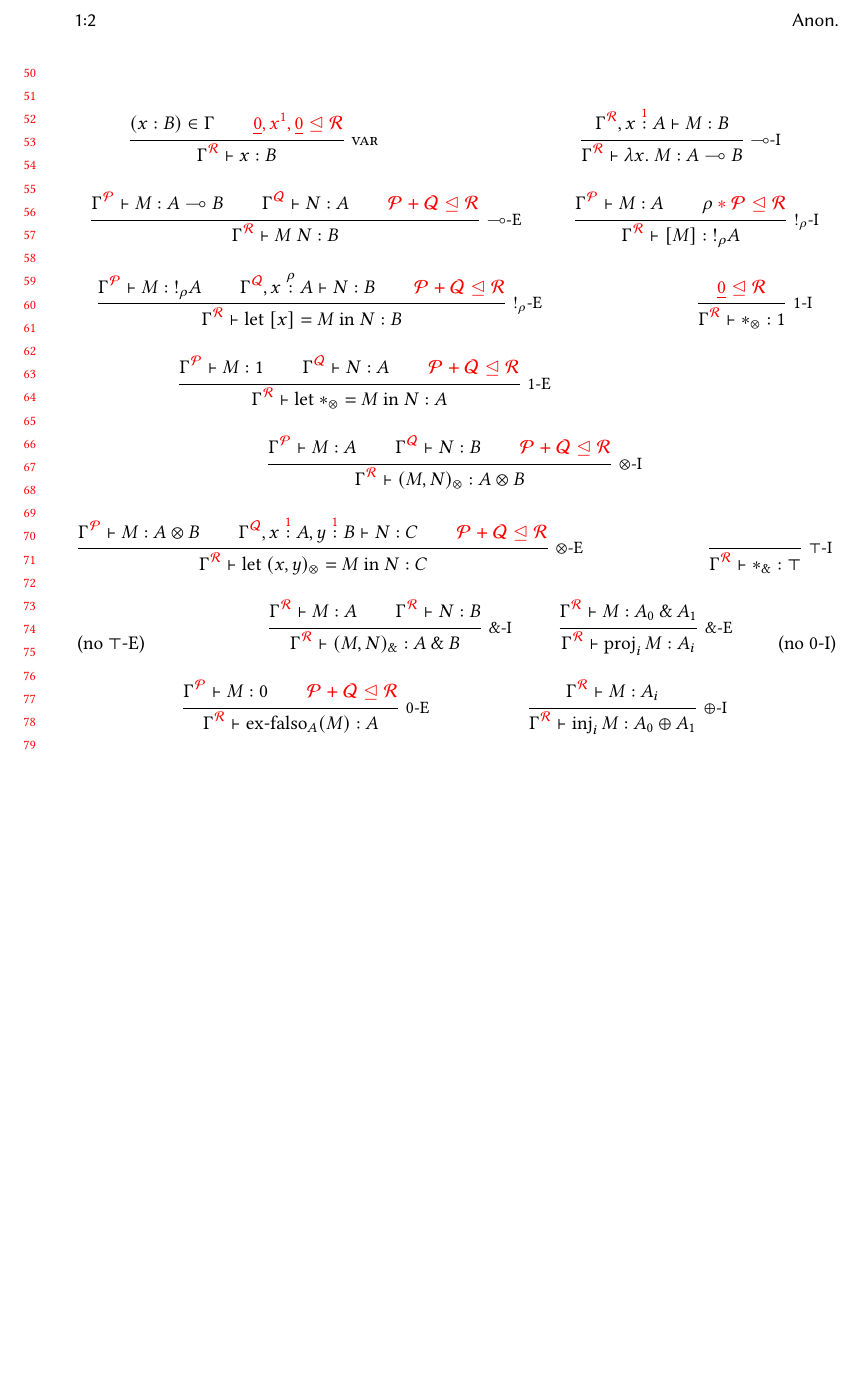
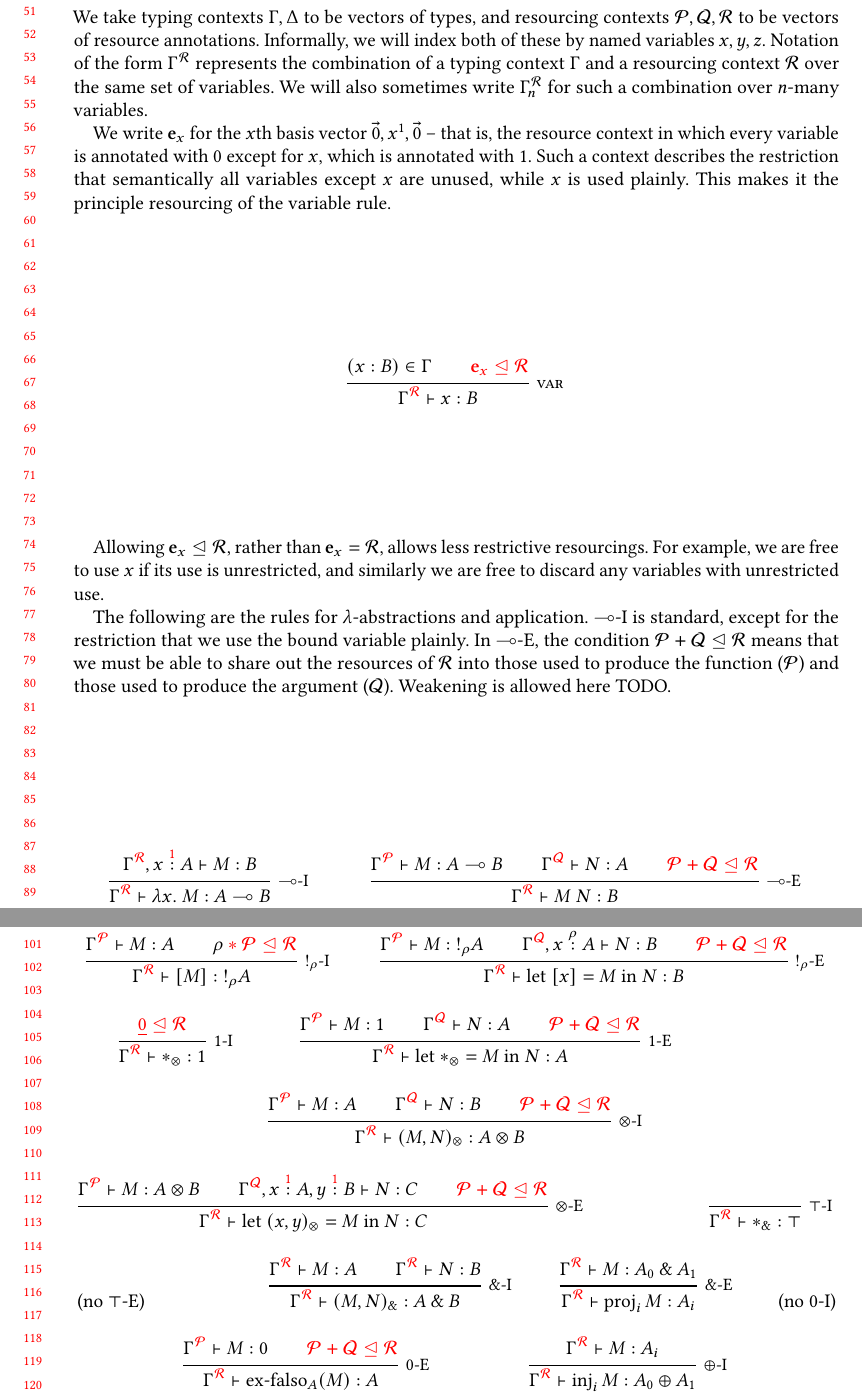
Before and after one commit to laMudri/quantitative, a LaTeX paper (tex/paper/quantitative.tex, which reads tex/macros.tex, tex/paper/syntax.tex): part of page 2 of 3 before the commit and two parts of pages 2 and 3 of 4 after it, the two joined at a grey line, cut at the place of the change, the shorter picture padded with empty space. Compiled offline with pdfLaTeX.

Commit message:
more writing

```diff
--- a/tex/macros.tex
+++ b/tex/macros.tex
@@ -77,4 +77,9 @@
 \newcommand{\subrctx}[2]{\rescomment{{#1} \subres {#2}}}
 
 
-\newcommand{\eqncols}{r@{\hspace{0.3em}}c@{\hspace{0.3em}}}
+\newenvironment{eqns}{\begin{array}{r@{\hspace{0.3em}}c@{\hspace{0.3em}}l}}{\end{array}}
+
+
+\newcommand{\mat}[1]{\mathbf{#1}}
+\newcommand{\vct}[1]{\mathbf{#1}}
+\newcommand{\basis}[1]{\vct e_{#1}}
--- a/tex/paper/quantitative.tex
+++ b/tex/paper/quantitative.tex
@@ -71,6 +71,7 @@
 \input{../macros.tex}
 
 \newtheorem{example}{Example}
+\newtheorem{definition}{Definition}
 
 \begin{document}
 
--- a/tex/paper/syntax.tex
+++ b/tex/paper/syntax.tex
@@ -87,18 +98,47 @@ monotonic with respect to $\subres$.
 
 \subsection{Typing \& resourcing}
 
-Figure ??? shows our typing and resourcing system.
-(Explain notation)
+We take typing contexts $\Gamma, \Delta$ to be vectors of types, and resourcing
+contexts $\mathcal P, \mathcal Q, \mathcal R$ to be vectors of resource
+annotations.
+Informally, we will index both of these by named variables $x, y, z$.
+Notation of the form $\Gamma^{\mathcal R}$ represents the combination of a
+typing context $\Gamma$ and a resourcing context $\mathcal R$ over the same set
+of variables.
+We will also sometimes write $\Gamma_n^{\mathcal R}$ for such a combination over
+$n$-many variables.
+% FIXME: ^ maybe later
+
+We write $\basis x$ for the $x$th basis vector $\vec 0, x^1, \vec 0$ -- that is,
+the resource context in which every variable is annotated with $0$ except for
+$x$, which is annotated with $1$.
+Such a context describes the restriction that semantically all variables except
+$x$ are unused, while $x$ is used plainly.
+This makes it the principle resourcing of the variable rule.
+
+\[
+\inferrule*[right=var]
+{(x : B) \in \Gamma
+  \\ \subrctx{\basis x}{\mathcal R}
+}
+{\ctx{\Gamma}{\mathcal R} \vdash x : B}
+\]
+
+Allowing $\basis x \subres \mathcal R$, rather than $\basis x = \mathcal R$,
+allows less restrictive resourcings.
+For example, we are free to use $x$ if its use is unrestricted, and similarly we
+are free to discard any variables with unrestricted use.
+
+The following are the rules for $\lambda$-abstractions and application.
+$\multimap$-I is standard, except for the restriction that we use the bound
+variable plainly.
+In $\multimap$-E, the condition $\mathcal P + \mathcal Q \subres \mathcal R$
+means that we must be able to share out the resources of $\mathcal R$ into
+those used to produce the function ($\mathcal P$) and those used to produce the
+argument ($\mathcal Q$).
+Weakening is allowed here TODO.
 
 \begin{mathpar}
-  \inferrule*[right=var]
-  {(x : B) \in \Gamma
-    \\ \subrctx{\underline 0, x^1, \underline 0}{\mathcal R}
-  }
-  {\ctx{\Gamma}{\mathcal R} \vdash x : B}
-
-  \and
-
   \inferrule*[right=$\multimap$-I]
   {\ctx{\Gamma}{\mathcal R}, \ctxvar{x}{A}{1} \vdash M : B}
   {\ctx{\Gamma}{\mathcal R} \vdash \lam{x}{M} : \fun{A}{B}}
@@ -109,4 +149,5 @@ Figure ??? shows our typing and resourcing system.
     \\ \subrctx{\mathcal P + \mathcal Q}{\mathcal R}
   }
   {\ctx{\Gamma}{\mathcal R} \vdash \app{M}{N} : B}
+\end{mathpar}
 
@@ -186,8 +230,7 @@ Figure ??? shows our typing and resourcing system.
   \and
   \inferrule*[right=$\oplus$-E]
   {\ctx{\Gamma}{\mathcal P} \vdash M : \sumT{A}{B}
-    \\ \ctx{\Gamma}{\mathcal Q}, \ctxvar{x}{A}{1} \vdash N : C
-    \\ \ctx{\Gamma}{\mathcal Q}, \ctxvar{y}{B}{1} \vdash O : C
+    \\ \ctx{\Gamma}{\mathcal Q}, \ctxvar{x}{A}{1} \vdash N_0 : C
+    \\ \ctx{\Gamma}{\mathcal Q}, \ctxvar{y}{B}{1} \vdash N_1 : C
     \\ \subrctx{\mathcal P + \mathcal Q}{\mathcal R}
   }
-  {\ctx{\Gamma}{\mathcal R} \vdash \cse{C}{M}{x}{N}{y}{O} : C}
```
Also changed, not shown: tex/paper/semantics.tex (+4 -4 lines), tex/paper/syntax.tex (28 more changed lines).
